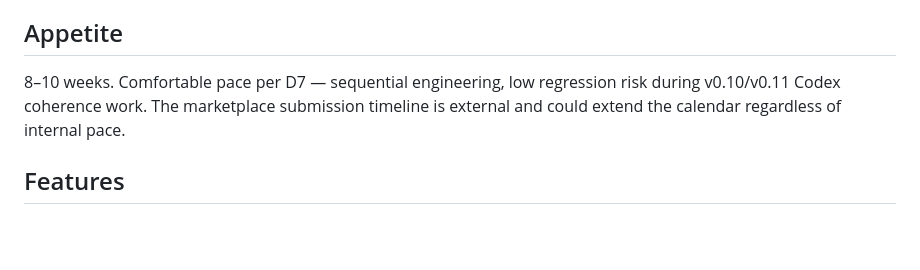
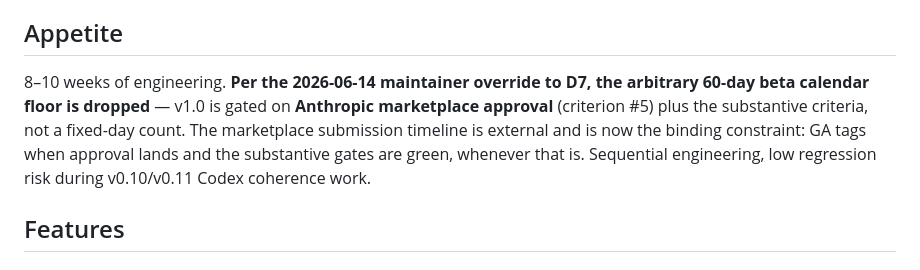
Before and after one commit to MountainUnicorn/add, a Markdown page: docs/milestones/v1.0-ga.md, the part around the change. Rendered like a GitHub page; blank space fills up the shorter version.

```diff
--- a/docs/milestones/v1.0-ga.md
+++ b/docs/milestones/v1.0-ga.md
@@ -64,7 +64,7 @@ Deferred to v1.1 / M4 (out of scope for this milestone — see § Out of Scope):
 
 ## Appetite
 
-8–10 weeks. Comfortable pace per D7 — sequential engineering, low regression risk during v0.10/v0.11 Codex coherence work. The marketplace submission timeline is external and could extend the calendar regardless of internal pace.
+8–10 weeks of engineering. **Per the 2026-06-14 maintainer override to D7, the arbitrary 60-day beta calendar floor is dropped** — v1.0 is gated on **Anthropic marketplace approval** (criterion #5) plus the substantive criteria, not a fixed-day count. The marketplace submission timeline is external and is now the binding constraint: GA tags when approval lands and the substantive gates are green, whenever that is. Sequential engineering, low regression risk during v0.10/v0.11 Codex coherence work.
 
 ## Features
 
```
Also changed, not shown: docs/v1.0-roadmap.md (+13 -0 lines).
